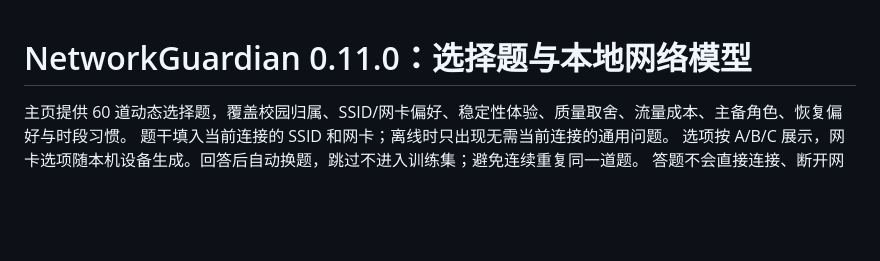
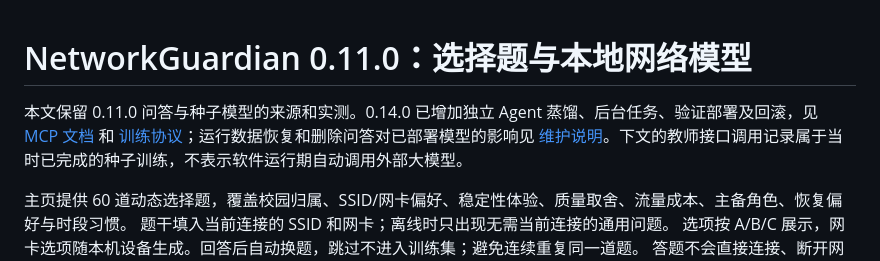
Before and after one commit to FairyXH/NetworkGuardian, a Markdown page: docs/network-brain.md, the part around the change. Rendered like a GitHub page; blank space fills up the shorter version.

```diff
--- a/docs/network-brain.md
+++ b/docs/network-brain.md
@@ -1,4 +1,6 @@
 # NetworkGuardian 0.11.0：选择题与本地网络模型
+
+本文保留 0.11.0 问答与种子模型的来源和实测。0.14.0 已增加独立 Agent 蒸馏、后台任务、验证部署及回滚，见 [MCP 文档](mcp-server.md) 和 [训练协议](../skills/networkguardian/references/training.md)；运行数据恢复和删除问答对已部署模型的影响见 [维护说明](maintenance.md)。下文的教师接口调用记录属于当时已完成的种子训练，不表示软件运行期自动调用外部大模型。
 
 主页提供 60 道动态选择题，覆盖校园归属、SSID/网卡偏好、稳定性体验、质量取舍、流量成本、主备角色、恢复偏好与时段习惯。
 题干填入当前连接的 SSID 和网卡；离线时只出现无需当前连接的通用问题。
```
Also changed, not shown: docs/portable-small-build-plan.md (+3 -1 lines), docs/quality-preferences.md (+2 -0 lines).
